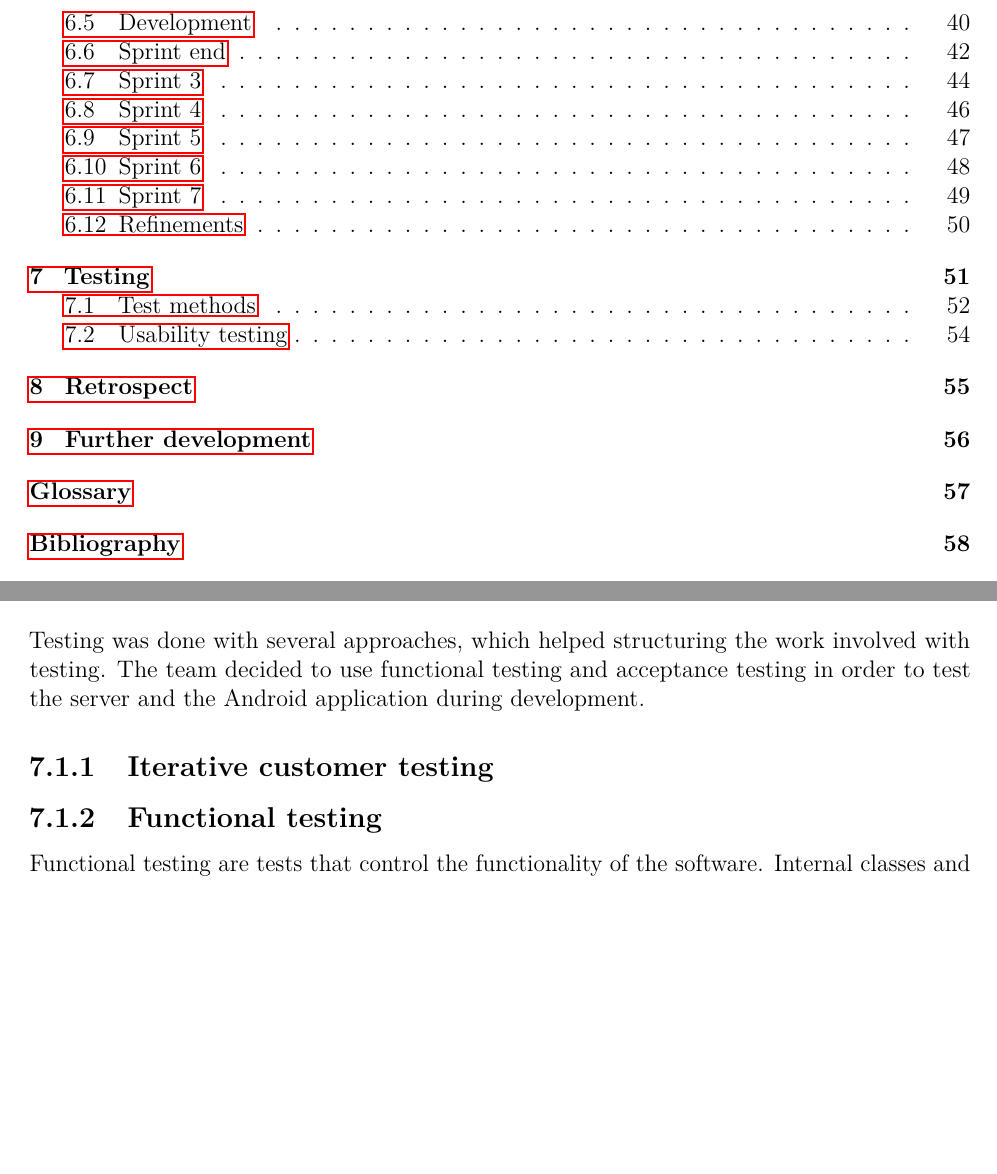
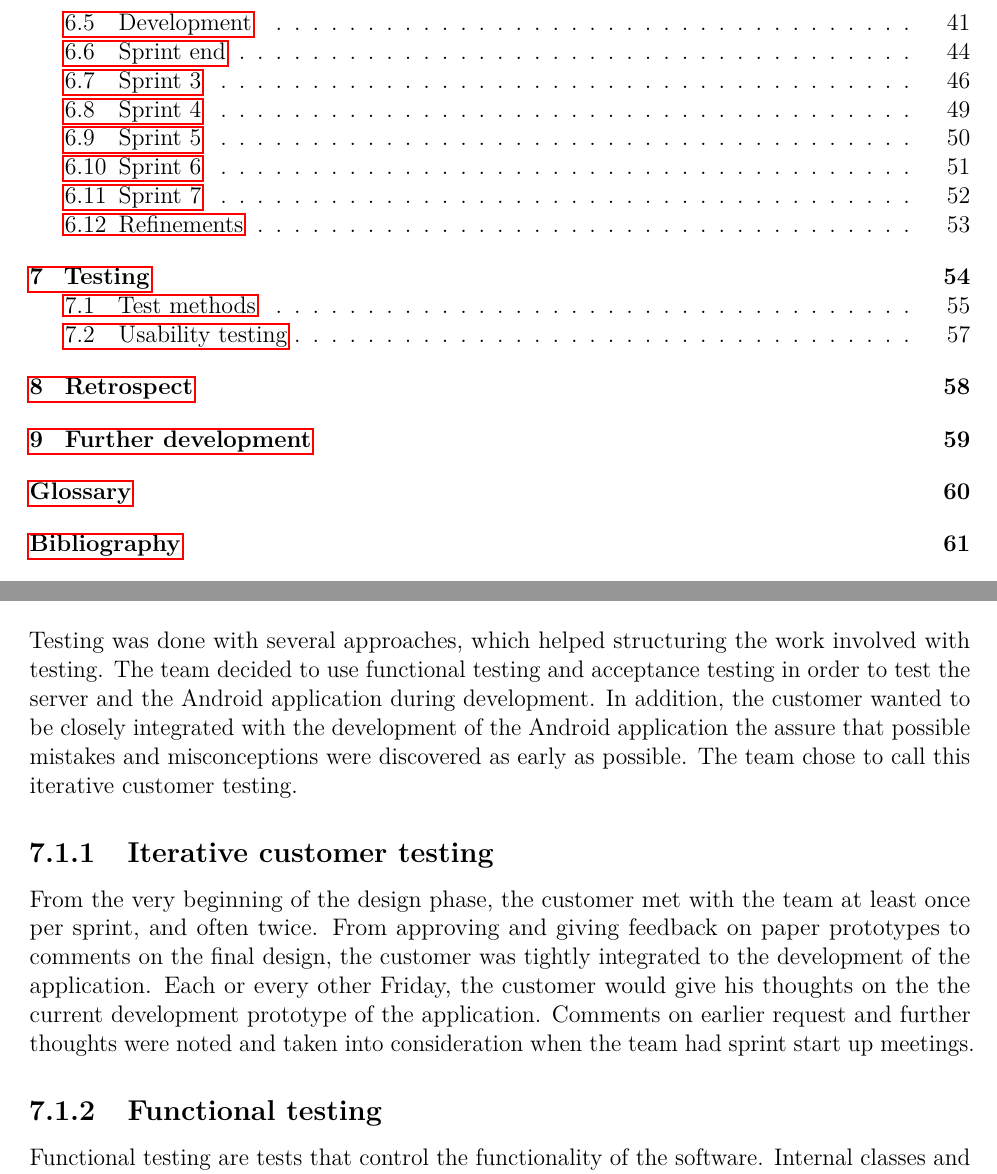
Before and after one commit to haavardlian/IT2901, a LaTeX thesis (report/rapport.tex, which reads report/ch/testing/sec/testMethods.tex, report/csvsimple.sty): two parts of pages 3 and 56 of 67 before the commit and two parts of pages 3 and 59 of 70 after it, joined at a grey line, cut so that both start at the same text, the shorter picture padded with empty space. Compiled offline with pdfLaTeX.

Commit message:
Added draft on interative testing

```diff
--- a/report/ch/testing/sec/testMethods.tex
+++ b/report/ch/testing/sec/testMethods.tex
@@ -1,8 +1,8 @@
 \section{Test methods}
-Testing was done with several approaches, which helped structuring the work involved with testing. The team decided to use functional testing and acceptance testing in order to test the server and the Android application during development.
+Testing was done with several approaches, which helped structuring the work involved with testing. The team decided to use functional testing and acceptance testing in order to test the server and the Android application during development. In addition, the customer wanted to be closely integrated with the development of the Android application the assure that possible mistakes and misconceptions were discovered as early as possible. The team chose to call this iterative customer testing.
 
 \subsection{Iterative customer testing}
-
+From the very beginning of the design phase, the customer met with the team at least once per sprint, and often twice. From approving and giving feedback on paper prototypes to comments on the final design, the customer was tightly integrated to the development of the application. Each or every other Friday, the customer would give his thoughts on the the current development prototype of the application. Comments on earlier request and further thoughts were noted and taken into consideration when the team had sprint start up meetings.
 
 \subsection{Functional testing}
 \label{sec:funcTest}
--- /dev/null
+++ b/report/csvsimple.sty
@@ -0,0 +1,476 @@
+%% The LaTeX package csvsimple - version 1.07 (2013/09/25)
+%% csvsimple.sty: Simple LaTeX CSV file processing
+%%
+%% -------------------------------------------------------------------------------------------
+%% Copyright (c) 2008-2013 by Prof. Dr. Dr. Thomas F. Sturm <thomas dot sturm at unibw dot de>
+%% -------------------------------------------------------------------------------------------
+%%
+%% This work may be distributed and/or modified under the
+%% conditions of the LaTeX Project Public License, either version 1.3
+%% of this license or (at your option) any later version.
+%% The latest version of this license is in
+%%   http://www.latex-project.org/lppl.txt
+%% and version 1.3 or later is part of all distributions of LaTeX
+%% version 2005/12/01 or later.
+%%
+%% This work has the LPPL maintenance status `author-maintained'.
+%%
+%% This work consists of all files listed in README
+%%
+\NeedsTeXFormat{LaTeX2e}
+\ProvidesPackage{csvsimple}[2013/09/25 version 1.07 LaTeX CSV file processing]
+
+\RequirePackage{pgfkeys,ifthen}
+
+
+%---- general
+
+\def\csv@warning#1{\PackageWarning{csvsimple}{#1}}
+
+\newread\csv@file
+\newcounter{csvinputline}
+\newcounter{csvrow}
+\newcounter{csvcol}
+
+\def\csv@empty{}
+
+\def\csv@addto@macro#1#2{%
+  \begingroup%
+    \toks@\expandafter{#1#2}%
+    \xdef#1{\the\toks@}%
+  \endgroup%
+  }
+
+\long\def\csviffirstrow#1#2{%
+  \ifnum\c@csvrow=1%
+    \long\def\csviffirstrow@doit{#1}%
+  \else%
+    \long\def\csviffirstrow@doit{#2}%
+  \fi%
+  \csviffirstrow@doit%
+}
+
+\long\def\csvifoddrow#1#2{%
+  \ifodd\c@csvrow%
+    \long\def\csvifoddrow@doit{#1}%
+  \else%
+    \long\def\csvifoddrow@doit{#2}%
+  \fi%
+  \csvifoddrow@doit%
+}
+
+\def\csv@and{&}
+
+\def\csvlinetotablerow{%
+  \setcounter{csvcol}{0}%
+  \stepcounter{csvcol}\csv@current@col%
+  \whiledo{\thecsvcol<\csv@columncount}{\csv@and\stepcounter{csvcol}\csv@current@col}%
+}
+
+
+%---- breaking lines
+
+% This command removes leading and trailing spaces from <Token>. I found
+% the original code on the web. The original author was Michael Downes, who
+% provided the code as an answer to 'around the bend' question #15.
+\catcode`\Q=3
+\def\csv@TrimSpaces#1{%
+  \begingroup%
+  \aftergroup\toks\aftergroup0\aftergroup{%
+  \expandafter\csv@trimb\expandafter\noexpand#1Q Q}%
+  \global\edef#1{\the\toks0}%
+}
+\def\csv@trimb#1 Q{\csv@trimc#1Q}
+\def\csv@trimc#1Q#2{\afterassignment\endgroup \vfuzz\the\vfuzz#1}
+\catcode`\Q=11
+
+\def\csv@breakline@kernel#1{%
+  \ifx\csv@termination#1\let\nextcol=\relax\else%
+    \let\nextcol=\csv@breakline%
+    \stepcounter{csvcol}%
+    \def\csv@col@body{#1}\csv@TrimSpaces\csv@col@body%
+    \toks@\expandafter{\csv@col@body}%
+    \expandafter\xdef\csname csvcol\roman{csvcol}\endcsname{\the\toks@}%
+  \fi%
+  \nextcol%
+  }
+
+% comma
+\def\csv@breakline@A#1,{\csv@breakline@kernel{#1}}
+
+\def\csv@scanline@A#1{%
+  \setcounter{csvcol}{0}%
+  \csv@breakline#1,\csv@termination,%
+  }
+
+% semi colon
+\def\csv@breakline@B#1;{\csv@breakline@kernel{#1}}
+
+\def\csv@scanline@B#1{%
+  \setcounter{csvcol}{0}%
+  \csv@breakline#1;\csv@termination;%
+  }
+
+% pipe
+\def\csv@breakline@C#1|{\csv@breakline@kernel{#1}}
+
+\def\csv@scanline@C#1{%
+  \setcounter{csvcol}{0}%
+  \csv@breakline#1|\csv@termination|%
+  }
+
+% expands a CSV line and scans content
+\def\csv@escanline#1{%
+  \toks@\expandafter{#1}%
+  \edef\@csv@scanline{\noexpand\csv@scanline{\the\toks@}}%
+  \@csv@scanline%
+  }
+
+
+% default preprocessor (no preprocessing)
+\def\csv@no@preprocessor#1#2{\let#2=#1\relax}
+
+
+%---- the loop
+
+\def\csv@AtEndLoop{\csv@addto@macro\@endloophook}
+\let\@endloophook\csv@empty
+
+\def\csv@current@col{\csname csvcol\roman{csvcol}\endcsname}
+
+% auto head names
+\def\set@csv@autohead{%
+  \toks0=\expandafter{\csname\csv@current@col\endcsname}%
+  \toks1=\expandafter{\csname csvcol\roman{csvcol}\endcsname}%
+  \edef\csv@temp{\noexpand\gdef\the\toks0{\the\toks1}\noexpand\csv@AtEndLoop{\noexpand\gdef\the\toks0{}}}%
+  \csv@temp%
+}
+
+
+% head names and numbers
+\def\set@csv@head{%
+  \toks0={\gdef##1}%
+  \toks1=\expandafter{\csname csvcol\roman{csvcol}\endcsname}%
+  \edef\csv@temp{\noexpand\pgfkeysdef{/csv head/\csv@current@col}{\the\toks0{\the\toks1}\noexpand\csv@AtEndLoop{\the\toks0{}}}}%
+  \csv@temp%
+  \edef\csv@temp{\noexpand\pgfkeysdef{/csv head/\thecsvcol}{\the\toks0{\the\toks1}\noexpand\csv@AtEndLoop{\the\toks0{}}}}%
+  \csv@temp%
+}
+
+% head line
+\def\csv@processheadline{%
+  \csvreadnext%
+  \csv@escanline{\csvline}%
+  \xdef\csv@columncount{\thecsvcol}%
+  \setcounter{csvcol}{0}%
+  \loop%
+    \stepcounter{csvcol}%
+    \csv@opt@headtocolumnames%
+    \set@csv@head%
+  \ifnum\thecsvcol<\csv@columncount\repeat%
+  \toks@=\expandafter{\csv@columnnames}%
+  \edef\csv@processkeys{\noexpand\pgfkeys{/csv head/.cd,\the\toks@}}%
+  \csv@processkeys%
+  \csv@posthead%
+}
+
+% head numbers for no head
+\def\set@csv@nohead{%
+  \toks0={\gdef##1}%
+  \toks1=\expandafter{\csname csvcol\roman{csvcol}\endcsname}%
+  \edef\csv@temp{\noexpand\pgfkeysdef{/csv head/\thecsvcol}{\the\toks0{\the\toks1}\noexpand\csv@AtEndLoop{\the\toks0{}}}}%
+  \csv@temp%
+}
+
+% no head line
+\def\csv@noheadline{%
+  \setcounter{csvcol}{0}%
+  \loop%
+    \stepcounter{csvcol}%
+    \set@csv@nohead%
+  \ifnum\thecsvcol<\csv@columncount\repeat%
+  \toks@=\expandafter{\csv@columnnames}%
+  \edef\csv@processkeys{\noexpand\pgfkeys{/csv head/.cd,\the\toks@}}%
+  \csv@processkeys%
+}
+
+% check filter
+\def\csv@checkfilter{%
+  \csv@prefiltercommand%
+  \csv@iffilter{%
+    \stepcounter{csvrow}%
+    \let\csv@usage=\csv@do@linecommand%
+  }{}%
+}
+
+\def\csv@truefilter#1#2{#1}
+
+\def\csv@falsefilter#1#2{#2}
+
+\def\csvfilteraccept{\global\let\csv@iffilter=\csv@truefilter}
+
+\def\csvfilterreject{\global\let\csv@iffilter=\csv@falsefilter}
+
+% check columns
+\def\csv@checkcolumncount{%
+  \ifnum\thecsvcol=\csv@columncount%
+    \csv@checkfilter%
+  \else
+    \csv@columncounterror%
+  \fi%
+}
+
+\def\csv@nocheckcolumncount{%
+  \csv@checkfilter%
+}
+
+% normal line
+\def\csv@do@linecommand{%
+  \csv@do@latepostline%
+  \csv@do@preline%
+  \csv@body%
+  \csv@do@postline%
+}
+
+\gdef\csvreadnext{%
+  \global\read\csv@file to\csvline%
+  \stepcounter{csvinputline}%
+}
+
+\let\csv@par=\par
+
+% reads and processes a CSV file
+\def\csvloop#1{%
+  % reset
+  \global\let\@endloophook\csv@empty%
+  % options
+  \csvset{default,every csv,#1}%
+  \csv@preprocessor\csv@filename\csv@ppfilename%
+  \csv@prereading%
+  \csv@table@begin%
+  \setcounter{csvinputline}{0}%
+  % start reading
+  \openin\csv@file=\csv@ppfilename\relax%
+  \ifeof\csv@file%
+    \csv@warning{File \csv@ppfilename\ not existent, not readable, or empty!}%
+  \else%
+    % the head line
+    \csv@opt@processheadline%
+  \fi%
+  %
+  \setcounter{csvrow}{0}%
+  \gdef\csv@do@preline{%
+    \csv@prefirstline%
+    \global\let\csv@do@preline=\csv@preline%
+  }%
+  \gdef\csv@do@postline{%
+    \csv@postfirstline%
+    \global\let\csv@do@postline=\csv@postline%
+  }%
+  \gdef\csv@do@@latepostline{%
+    \csv@latepostfirstline%
+    \global\let\csv@do@latepostline=\csv@latepostline%
+  }%
+  \gdef\csv@do@latepostline{%
+    \csv@lateposthead%
+    \global\let\csv@do@latepostline=\csv@do@@latepostline%
+  }%
+  % command for the reading loop
+  \gdef\csv@iterate{%
+    \let\csv@usage=\csv@empty%
+    \csvreadnext%
+    \ifeof\csv@file%
+      \global\let\csv@next=\csv@empty%
+    \else%
+      \global\let\csv@next=\csv@iterate%
+      \if\csv@par\csvline\relax%
+        \else%
+        \csv@escanline{\csvline}%
+        % check and decide
+        \csv@opt@checkcolumncount%
+      \fi%
+    \fi%
+    % do or do not
+    \csv@usage%
+    \csv@next}%
+  \ifeof\csv@file%
+    \global\let\csv@next=\csv@empty%
+  \else%
+    \global\let\csv@next=\csv@iterate%
+  \fi%
+  \csv@next%
+  \closein\csv@file%
+  \@endloophook%
+  \csv@latepostlastline%
+  \csv@table@end%
+  \csv@postreading%
+}
+
+% user command
+\long\def\csv@reader[#1]#2#3#4{%
+  \global\long\def\csv@@body{#4}%
+  \csvloop{#1,file={#2},column names={#3},command=\csv@@body}%
+}
+
+\def\csvreader{%
+  \@ifnextchar[{\csv@reader}{\csv@reader[]}}
+
+
+%---- keys
+
+\pgfkeys{/handlers/.gstore in/.code=\pgfkeysalso{\pgfkeyscurrentpath/.code=\gdef#1{##1}}}
+\pgfkeys{/csv/.is family}
+\pgfkeys{/csv head/.is family}
+
+\def\csvset{\pgfqkeys{/csv}}
+\def\csvheadset{\pgfqkeys{/csv head}}
+
+\csvset{%
+  file/.gstore in=\csv@filename,%
+  preprocessed file/.gstore in=\csv@ppfilename,%
+  preprocessor/.gstore in=\csv@preprocessor,%
+  no preprocessing/.style={preprocessor=\csv@no@preprocessor},
+  column names reset/.code={\gdef\csv@columnnames{}},%
+  column names/.code={%
+      \toks0=\expandafter{\csv@columnnames}%
+      \def\temp{#1}\toks1=\expandafter{\temp}%
+      \xdef\csv@columnnames{\the\toks0,\the\toks1}%
+     },
+  command/.gstore in=\csv@body,%
+  check column count/.code={\ifthenelse{\equal{#1}{true}}{%
+    \global\let\csv@opt@checkcolumncount=\csv@checkcolumncount}{%
+    \global\let\csv@opt@checkcolumncount=\csv@nocheckcolumncount}},
+  check column count/.default=true,%
+  on column count error/.gstore in=\csv@columncounterror,
+  head/.code={\ifthenelse{\equal{#1}{true}}{%
+    \global\let\csv@opt@processheadline=\csv@processheadline%
+    \pgfkeysalso{check column count}}{%
+      \global\let\csv@opt@processheadline=\csv@noheadline%
+    \pgfkeysalso{check column count=false,late after head=}}},
+  head/.default=true,%
+  head to column names/.code={\ifthenelse{\equal{#1}{true}}{%
+    \global\let\csv@opt@headtocolumnames=\set@csv@autohead}{%
+    \global\let\csv@opt@headtocolumnames=\csv@empty}},%
+  head to column names/.default=true,%
+  column count/.gstore in=\csv@columncount,%
+  filter/.code={%
+    \def\temp{#1}\toks@=\expandafter{\temp}%
+    \xdef\csv@iffilter{\noexpand\ifthenelse{\the\toks@}}},
+  no filter/.code={\csvfilteraccept},
+  filter reject all/.code={\csvfilterreject},
+  filter accept all/.code={\csvfilteraccept},
+  before filter/.gstore in=\csv@prefiltercommand,
+  before first line/.gstore in=\csv@prefirstline,
+  before line/.code={\gdef\csv@preline{#1}\pgfkeysalso{before first line=#1}},
+  after first line/.gstore in=\csv@postfirstline,
+  after line/.code={\gdef\csv@postline{#1}\pgfkeysalso{after first line=#1}},
+  late after first line/.gstore in=\csv@latepostfirstline,
+  late after last line/.gstore in=\csv@latepostlastline,
+  late after line/.code={\gdef\csv@latepostline{#1}\pgfkeysalso{late after first line=#1,late after last line=#1}},
+  after head/.gstore in=\csv@posthead,
+  late after head/.gstore in=\csv@lateposthead,
+  before reading/.gstore in=\csv@prereading,
+  after reading/.gstore in=\csv@postreading,
+  before table/.gstore in=\csv@pretable,
+  after table/.gstore in=\csv@posttable,
+  table head/.gstore in=\csv@tablehead,
+  table foot/.gstore in=\csv@tablefoot,
+  @table/.code 2 args={\gdef\csv@table@begin{#1}\gdef\csv@table@end{#2}},
+  no table/.style={@table={}{}},
+  separator/.is choice,
+  separator/comma/.code={\global\let\csv@scanline=\csv@scanline@A%
+    \global\let\csv@breakline\csv@breakline@A},
+  separator/semicolon/.code={\global\let\csv@scanline=\csv@scanline@B%
+    \global\let\csv@breakline\csv@breakline@B},
+  separator/pipe/.code={\global\let\csv@scanline=\csv@scanline@C%
+    \global\let\csv@breakline\csv@breakline@C},
+  %
+  % default for reset
+  default/.style={
+    file=unknown.csv,
+    no preprocessing,
+    command=\csvline,
+    column names reset,
+    head,
+    head to column names=false,
+    column count=10,
+    on column count error=,
+    no filter,
+    before filter=,
+    before line=,
+    after line=,
+    late after line=,
+    after head=,
+    late after head=,
+    before reading=,
+    after reading=,
+    before table=,
+    after table=,
+    table head=,
+    table foot=,
+    no table,
+    separator=comma,
+    },
+  default,
+  %
+  % styles
+  every csv/.style={},
+  no head/.style={head=false},
+  no check column count/.style={check column count=false},
+  warn on column count error/.style={on column count error={\csv@warning{>\thecsvcol< instead of >\csv@columncount< columns for input line >\thecsvinputline< of file >\csv@ppfilename<}}},
+  filter equal/.style 2 args={filter=\equal{#1}{#2}},
+  filter not equal/.style 2 args={filter=\not\equal{#1}{#2}},
+  tabular/.style={
+    @table={\csv@pretable\begin{tabular}{#1}\csv@tablehead}{\csv@tablefoot\end{tabular}\csv@posttable},
+    late after line=\\},
+  centered tabular/.style={
+    @table={\begin{center}\csv@pretable\begin{tabular}{#1}\csv@tablehead}{\csv@tablefoot\end{tabular}\csv@posttable\end{center}},
+    late after line=\\},
+  longtable/.style={
+    @table={\csv@pretable\begin{longtable}{#1}\csv@tablehead}{\csv@tablefoot\end{longtable}\csv@posttable},
+    late after line=\\},
+  tabbing/.style={
+    @table={\csv@pretable\begin{tabbing}\csv@tablehead}{\csv@tablefoot\end{tabbing}\csv@posttable},
+    late after line=\\,
+    late after last line=},
+  centered tabbing/.style={
+    @table={\begin{center}\csv@pretable\begin{tabbing}\csv@tablehead}{\csv@tablefoot\end{tabbing}\csv@posttable\end{center}},
+    late after line=\\,
+    late after last line=},
+  autotabular/.style={
+    file=#1,
+    after head=\csv@pretable\begin{tabular}{|*{\csv@columncount}{l|}}\csv@tablehead,
+    table head=\hline\csvlinetotablerow\\\hline,
+    late after line=\\,
+    table foot=\\\hline,
+    late after last line=\csv@tablefoot\end{tabular}\csv@posttable,
+    command=\csvlinetotablerow},
+  autolongtable/.style={
+    file=#1,
+    after head=\csv@pretable\begin{longtable}{|*{\csv@columncount}{l|}}\csv@tablehead,
+    table head=\hline\csvlinetotablerow\\\hline\endhead\hline\endfoot,
+    late after line=\\,
+    late after last line=\csv@tablefoot\end{longtable}\csv@posttable,
+    command=\csvlinetotablerow}
+}
+
+% deprecated keys
+\csvset{
+  nofilter/.style=no filter,
+  nohead/.style=no head,
+}
+
+
+\long\def\csv@autotabular[#1]#2{\csvloop{autotabular={#2},#1}}
+
+\def\csvautotabular{%
+  \@ifnextchar[{\csv@autotabular}{\csv@autotabular[]}}
+
+\long\def\csv@autolongtable[#1]#2{\csvloop{autolongtable={#2},#1}}
+
+\def\csvautolongtable{%
+  \@ifnextchar[{\csv@autolongtable}{\csv@autolongtable[]}}
+
+\def\csvstyle#1#2{\csvset{#1/.style={#2}}}
+
+\def\csvnames#1#2{\csvset{#1/.style={column names={#2}}}}
```
